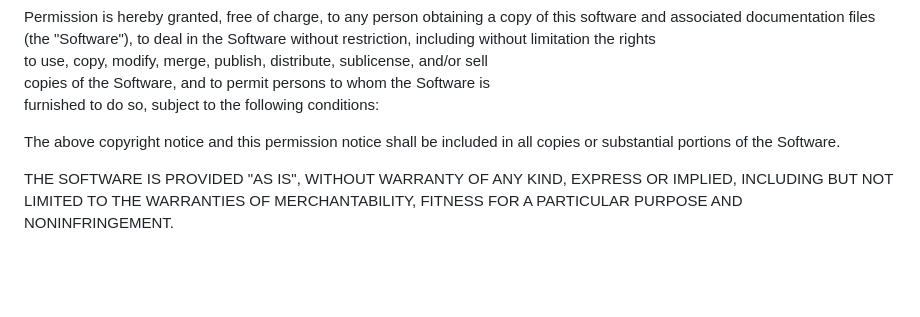
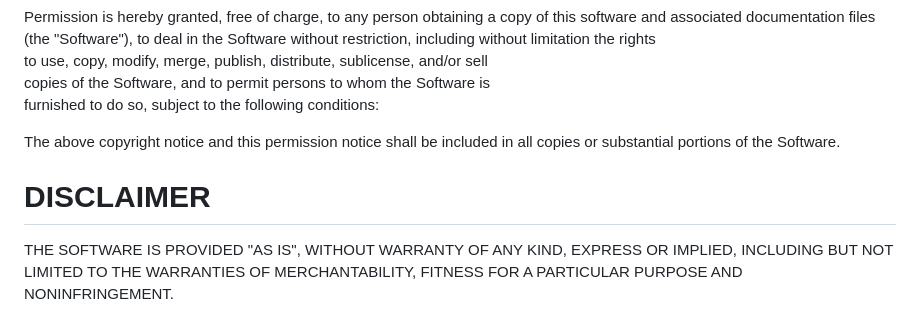
Before and after one commit to Per-Scholas-Project/disaster-relief-platform, a Markdown page: README.md, the part around the change. Drawn GitHub-style; blank space fills up the shorter version.

```diff
--- a/README.md
+++ b/README.md
@@ -138,6 +138,8 @@ furnished to do so, subject to the following conditions:
 The above copyright notice and this permission notice shall be included in all
 copies or substantial portions of the Software.
 
+# DISCLAIMER
+
 THE SOFTWARE IS PROVIDED "AS IS", WITHOUT WARRANTY OF ANY KIND, EXPRESS OR IMPLIED, INCLUDING BUT NOT LIMITED TO THE WARRANTIES OF MERCHANTABILITY, FITNESS FOR A PARTICULAR PURPOSE AND NONINFRINGEMENT.
 
 IN NO EVENT SHALL THE AUTHORS OR COPYRIGHT HOLDERS BE LIABLE FOR ANY CLAIM, DAMAGES OR OTHER LIABILITY, WHETHER IN AN ACTION OF CONTRACT, TORT OR OTHERWISE, ARISING FROM, OUT OF OR IN CONNECTION WITH THE SOFTWARE OR THE USE OR OTHER DEALINGS IN THE SOFTWARE.
```
